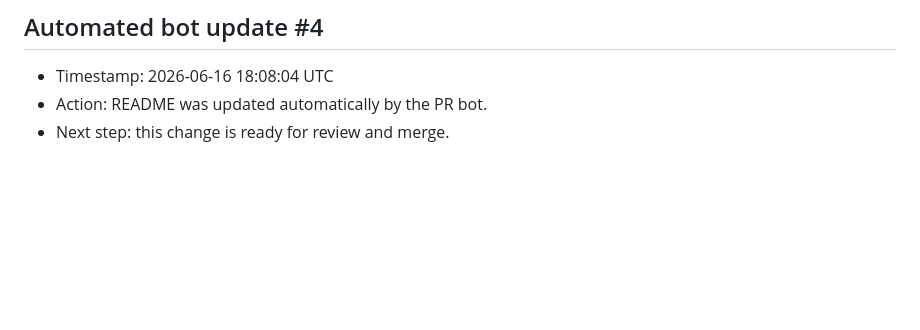
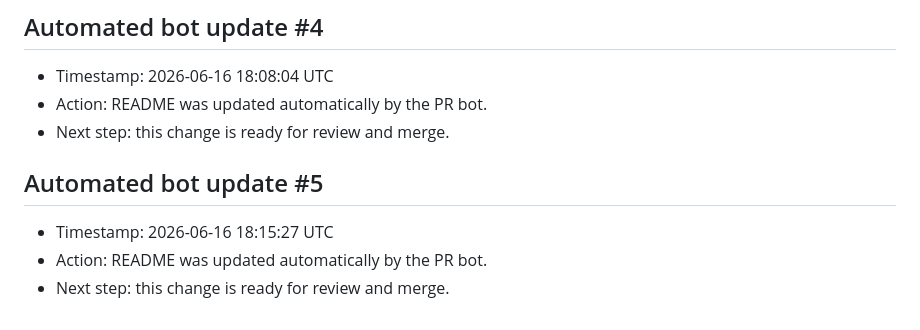
Before and after one commit to KaenBlaze/nft-marketplace, a Markdown page: README.md, the part around the change. GitHub-like rendering; blank space fills up the shorter version.

Commit message:
Merge automated README update #5
Automatically merged README update #5 by PR bot.

```diff
--- a/README.md
+++ b/README.md
@@ -95,3 +95,10 @@ Password: demouser
 - Timestamp: 2026-06-16 18:08:04 UTC
 - Action: README was updated automatically by the PR bot.
 - Next step: this change is ready for review and merge.
+
+
+<!-- AUTO-BOT -->
+## Automated bot update #5
+- Timestamp: 2026-06-16 18:15:27 UTC
+- Action: README was updated automatically by the PR bot.
+- Next step: this change is ready for review and merge.
```
